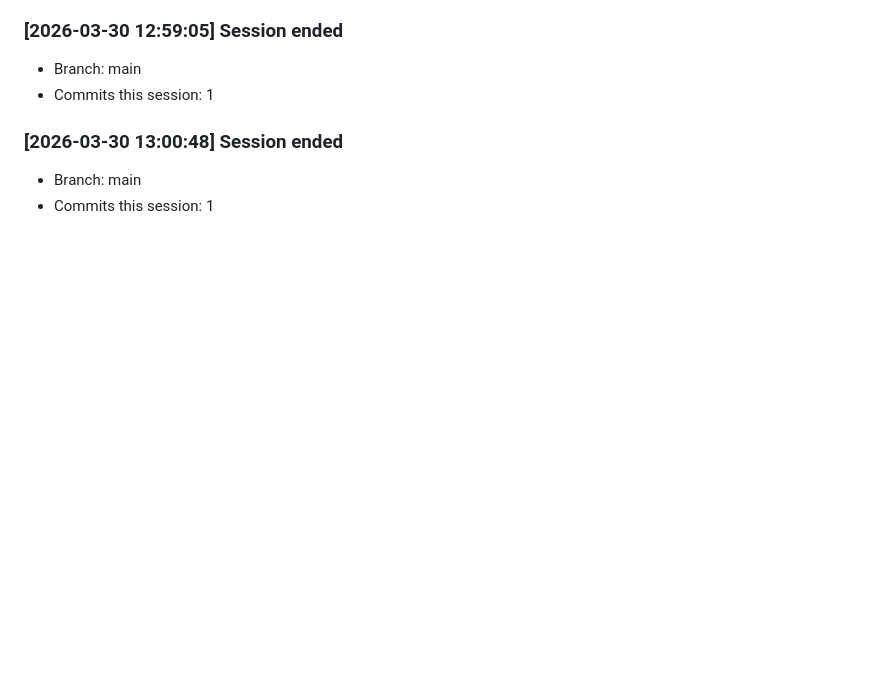
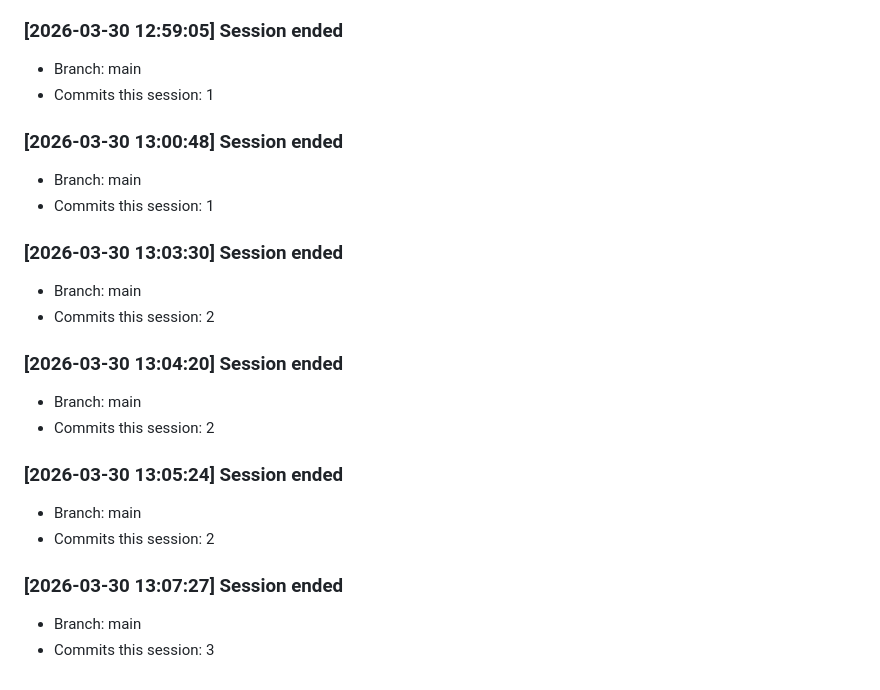
Before and after one commit to kennethsolomon/shipkit, a Markdown page: tasks/progress.md, the part around the change. Rendered like a GitHub page; blank space fills up the shorter version.

Commit message:
chore: docs

```diff
--- a/tasks/progress.md
+++ b/tasks/progress.md
@@ -1000,3 +1000,19 @@
 ### [2026-03-30 13:00:48] Session ended
 - Branch: main
 - Commits this session: 1
+
+### [2026-03-30 13:03:30] Session ended
+- Branch: main
+- Commits this session: 2
+
+### [2026-03-30 13:04:20] Session ended
+- Branch: main
+- Commits this session: 2
+
+### [2026-03-30 13:05:24] Session ended
+- Branch: main
+- Commits this session: 2
+
+### [2026-03-30 13:07:27] Session ended
+- Branch: main
+- Commits this session: 3
```
